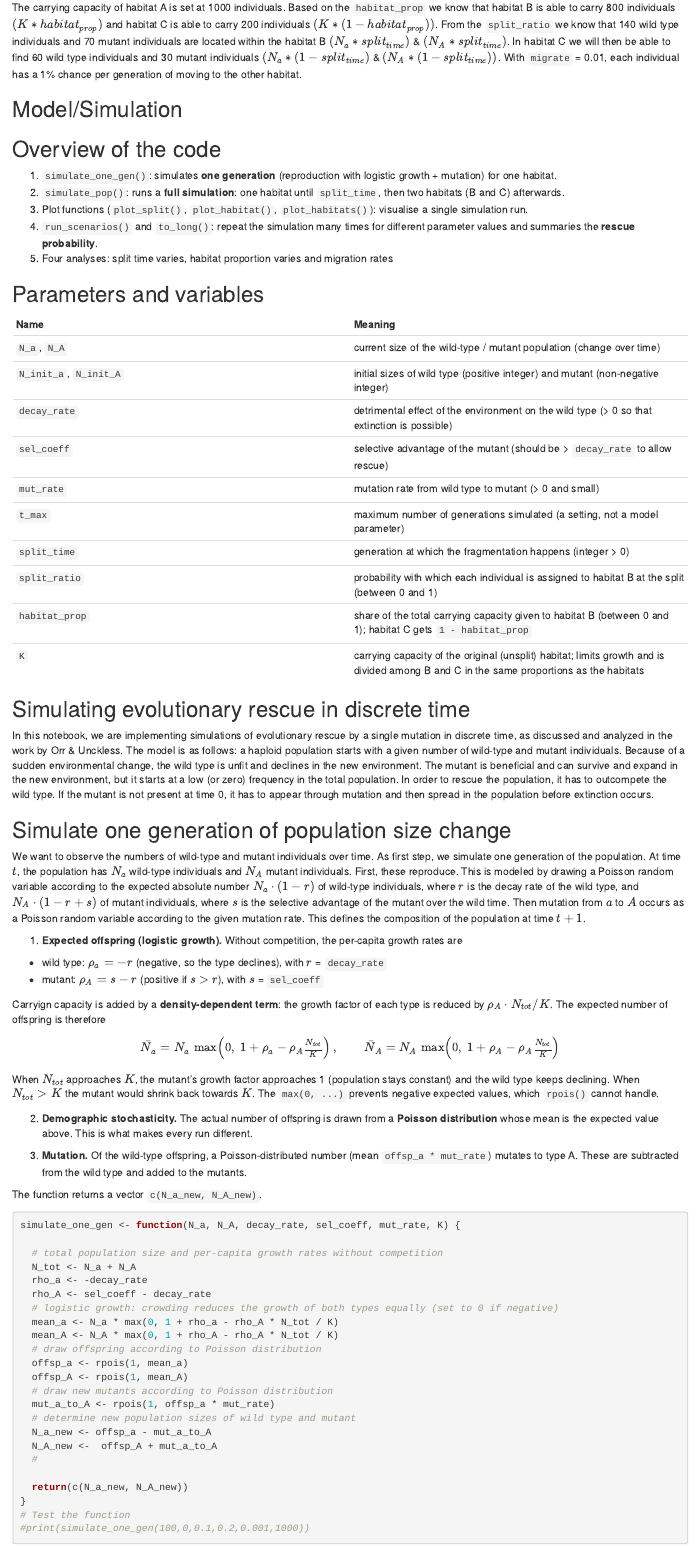
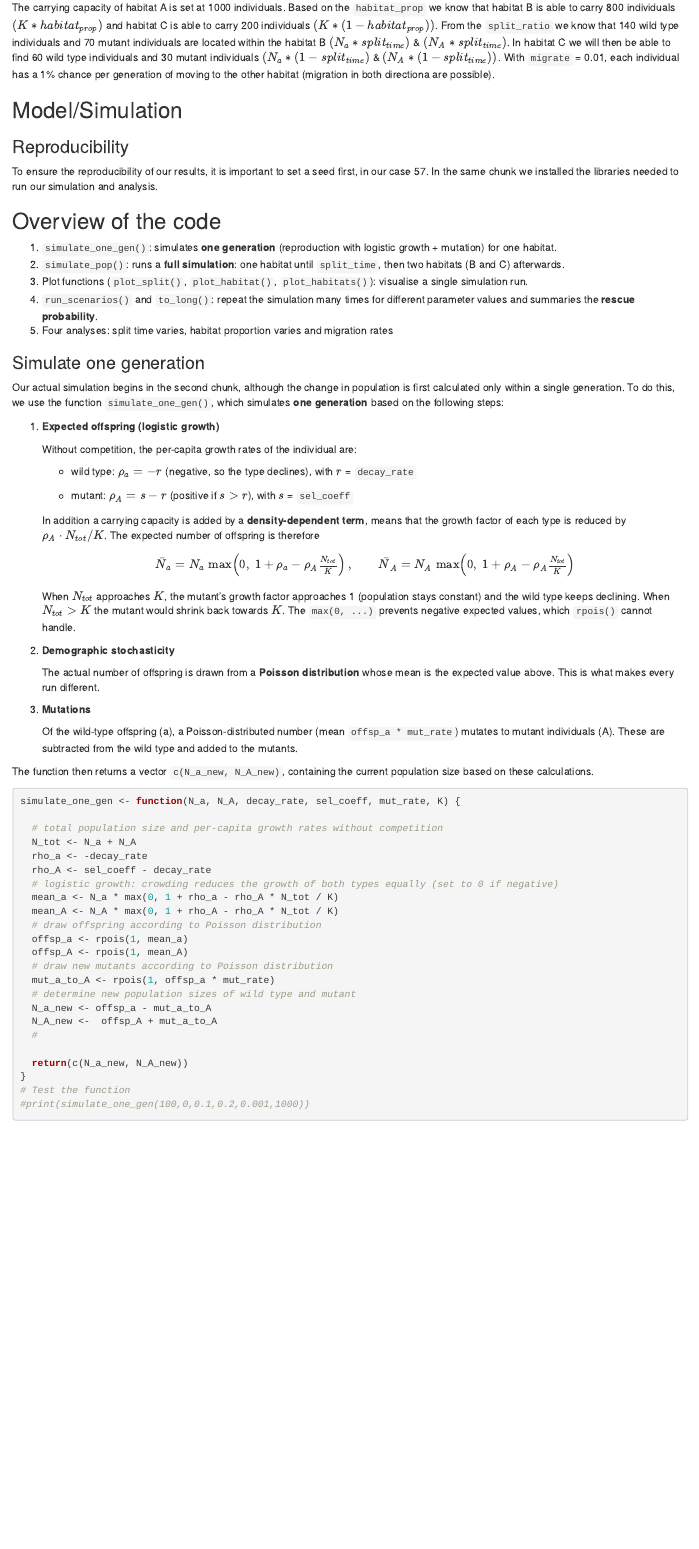
Before and after one commit to leuenbergjan/THEE-Fragmentation, an R Markdown document (THEE_fragmentation.Rmd): the page in a window 1100 px wide, from 2260 px down before the commit and from 2290 px down after it, so that both start at the same text. Rendered offline with R 4.5, knitr and Pandoc, with nearby package versions.

Commit message:
Update methods writing
not finished

````diff
--- a/THEE_fragmentation.Rmd
+++ b/THEE_fragmentation.Rmd
@@ -75,10 +77,12 @@ To ensure that there is no confusion and that the parameters and variables are c
 | `K`            | 1000     |
 | `migrate`      | 0.01     |
 
-The carrying capacity of habitat A is set at 1000 individuals. Based on the `habitat_prop` we know that habitat B is able to carry 800 individuals $(K * habitat_{prop})$ and habitat C is able to carry 200 individuals $(K*(1-habitat_{prop}))$. From the `split_ratio` we know that 140 wild type individuals and 70 mutant individuals are located within the habitat B $(N_{a} * split_{time})$ & $(N_{A} * split_{time})$. In habitat C we will then be able to find 60 wild type individuals and 30 mutant individuals $(N_{a} * (1- split_{time})$ & $(N_{A} * (1- split_{time}))$. With `migrate` = 0.01, each individual has a 1% chance per generation of moving to the other habitat.
+The carrying capacity of habitat A is set at 1000 individuals. Based on the `habitat_prop` we know that habitat B is able to carry 800 individuals $(K * habitat_{prop})$ and habitat C is able to carry 200 individuals $(K*(1-habitat_{prop}))$. From the `split_ratio` we know that 140 wild type individuals and 70 mutant individuals are located within the habitat B $(N_{a} * split_{time})$ & $(N_{A} * split_{time})$. In habitat C we will then be able to find 60 wild type individuals and 30 mutant individuals $(N_{a} * (1- split_{time})$ & $(N_{A} * (1- split_{time}))$. With `migrate` = 0.01, each individual has a 1% chance per generation of moving to the other habitat (migration in both directiona are possible).
 
 ## Model/Simulation
+### Reproducibility
 
+To ensure the reproducibility of our results, it is important to set a seed first, in our case 57. In the same chunk we installed the libraries needed to run our simulation and analysis.
 
 ```{r Set-up, echo= FALSE, error= FALSE,message = FALSE,warning = FALSE}
 set.seed(57)
@@ -91,57 +95,39 @@ library(dplyr)
 
 ##  Overview of the code
 
-
 1. `simulate_one_gen()`: simulates **one generation** (reproduction with logistic growth + mutation) for one habitat.
 2. `simulate_pop()`: runs a **full simulation**: one habitat until `split_time`, then two habitats (B and C) afterwards.
 3. Plot functions (`plot_split()`, `plot_habitat()`, `plot_habitats()`): visualise a single simulation run.
 4. `run_scenarios()` and `to_long()`: repeat the simulation many times for different parameter values and summaries the **rescue probability**.
 5. Four analyses: split time varies, habitat proportion varies and migration rates
 
+### Simulate one generation
 
-##  Parameters and variables
+Our actual simulation begins in the second chunk, although the change in population is first calculated only within a single generation. To do this, we use the function `simulate_one_gen()`, which simulates **one generation** based on the following steps:
 
-| Name | Meaning |
-|------------------------------------|------------------------------------|
-| `N_a`, `N_A` | current size of the wild-type / mutant population (change over time) |
-| `N_init_a`, `N_init_A` | initial sizes of wild type (positive integer) and mutant (non-negative integer) |
-| `decay_rate` | detrimental effect of the environment on the wild type (\> 0 so that extinction is possible) |
-| `sel_coeff` | selective advantage of the mutant (should be \> `decay_rate` to allow rescue) |
-| `mut_rate` | mutation rate from wild type to mutant (\> 0 and small) |
-| `t_max` | maximum number of generations simulated (a setting, not a model parameter) |
-| `split_time` | generation at which the fragmentation happens (integer \> 0) |
-| `split_ratio` | probability with which each individual is assigned to habitat B at the split (between 0 and 1) |
-| `habitat_prop` | share of the total carrying capacity given to habitat B (between 0 and 1); habitat C gets `1 - habitat_prop` |
-| `K` | carrying capacity of the original (unsplit) habitat; limits growth and is divided among B and C in the same proportions as the habitats |
+1.  **Expected offspring (logistic growth)**
 
+    Without competition, the per-capita growth rates of the individual are:
 
+    - wild type: $\rho_a = -r$ (negative, so the type declines), with $r$ = `decay_rate`
 
+    - mutant: $\rho_A = s - r$ (positive if $s > r$), with $s$ = `sel_coeff`
 
-## Simulating evolutionary rescue in discrete time
+    In addition a carrying capacity is added by a **density-dependent term**, means that the growth factor of each type is reduced by $\rho_A \cdot N_{tot}/K$. The expected number of offspring is therefore
 
-In this notebook, we are implementing simulations of evolutionary rescue by a single mutation in discrete time, as discussed and analyzed in the work by Orr & Unckless. The model is as follows: a haploid population starts with a given number of wild-type and mutant individuals. Because of a sudden environmental change, the wild type is unfit and declines in the new environment. The mutant is beneficial and can survive and expand in the new environment, but it starts at a low (or zero) frequency in the total population. In order to rescue the population, it has to outcompete the wild type. If the mutant is not present at time 0, it has to appear through mutation and then spread in the population before extinction occurs.
+    $$\bar N_a = N_a\,\max\!\left(0,\;1+\rho_a-\rho_A \tfrac{N_{tot}}{K}\right), \qquad \bar N_A = N_A\,\max\!\left(0,\;1+\rho_A-\rho_A \tfrac{N_{tot}}{K}\right)$$
 
+    When $N_{tot}$ approaches $K$, the mutant's growth factor approaches 1 (population stays constant) and the wild type keeps declining. When $N_{tot} > K$ the mutant would shrink back towards $K$. The `max(0, ...)` prevents negative expected values, which `rpois()` cannot handle.
 
-## Simulate one generation of population size change
+2.  **Demographic stochasticity**
 
-We want to observe the numbers of wild-type and mutant individuals over time. As first step, we simulate one generation of the population. At time $t$, the population has $N_a$ wild-type individuals and $N_A$ mutant individuals. First, these reproduce. This is modeled by drawing a Poisson random variable according to the expected absolute number $N_a \cdot (1-r)$ of wild-type individuals, where $r$ is the decay rate of the wild type, and $N_A \cdot (1-r+s)$ of mutant individuals, where $s$ is the selective advantage of the mutant over the wild time. Then mutation from $a$ to $A$ occurs as a Poisson random variable according to the given mutation rate. This defines the composition of the population at time $t+1$.
+    The actual number of offspring is drawn from a **Poisson distribution** whose mean is the expected value above. This is what makes every run different.
 
-1.  **Expected offspring (logistic growth).** Without competition, the per-capita growth rates are
+3.  **Mutations**
 
-- wild type: $\rho_a = -r$ (negative, so the type declines), with $r$ = `decay_rate`
-- mutant: $\rho_A = s - r$ (positive if $s > r$), with $s$ = `sel_coeff`
+    Of the wild-type offspring (a), a Poisson-distributed number (mean `offsp_a * mut_rate`) mutates to mutant individuals (A). These are subtracted from the wild type and added to the mutants.
 
-Carryign capacity is added by a **density-dependent term**: the growth factor of each type is reduced by $\rho_A \cdot N_{tot}/K$. The expected number of offspring is therefore
-
-$$\bar N_a = N_a\,\max\!\left(0,\;1+\rho_a-\rho_A \tfrac{N_{tot}}{K}\right), \qquad \bar N_A = N_A\,\max\!\left(0,\;1+\rho_A-\rho_A \tfrac{N_{tot}}{K}\right)$$
-
-When $N_{tot}$ approaches $K$, the mutant's growth factor approaches 1 (population stays constant) and the wild type keeps declining. When $N_{tot} > K$ the mutant would shrink back towards $K$. The `max(0, ...)` prevents negative expected values, which `rpois()` cannot handle.
-
-2.  **Demographic stochasticity.** The actual number of offspring is drawn from a **Poisson distribution** whose mean is the expected value above. This is what makes every run different.
-
-3.  **Mutation.** Of the wild-type offspring, a Poisson-distributed number (mean `offsp_a * mut_rate`) mutates to type A. These are subtracted from the wild type and added to the mutants.
-
-The function returns a vector `c(N_a_new, N_A_new)`.
+The function then returns a vector `c(N_a_new, N_A_new)`, containing the current population size based on these calculations.
 
 ```{r SImulation-for-one-Generation}
 simulate_one_gen <- function(N_a, N_A, decay_rate, sel_coeff, mut_rate, K) {
````
Also changed, not shown: THEE_fragmentation.Rmd (3 more changed lines).
